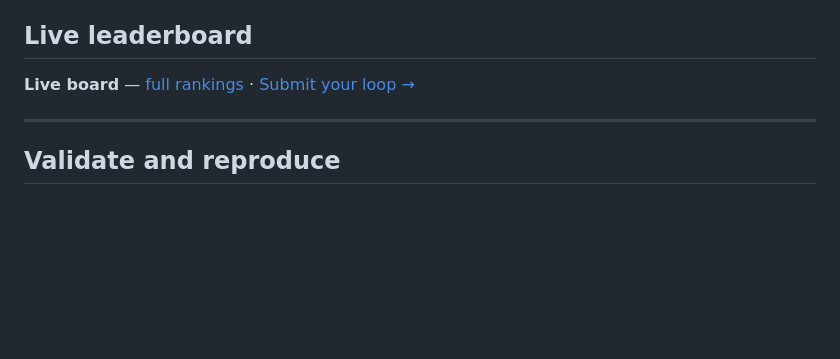
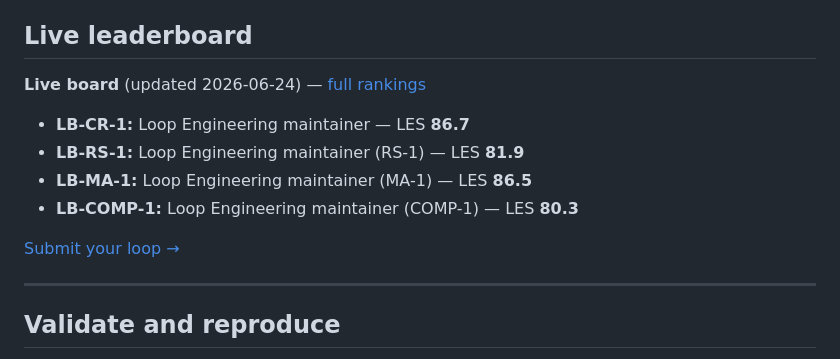
Before and after one commit to KanakMalpani/LoopBench, a Markdown page: README.md, the part around the change. GitHub-like rendering; blank space fills up the shorter version.

Commit message:
chore: render initial live leaderboard
Co-authored-by: Cursor <cursoragent@cursor.com>

```diff
--- a/README.md
+++ b/README.md
@@ -96,7 +96,14 @@ Five seeds per task. Details in [`tasks/`](tasks/).
 
 <!-- LEADERBOARD:START -->
 <!-- auto-generated; do not edit -->
-**Live board** — [full rankings](leaderboard/LIVE.md) · [Submit your loop →](https://github.com/KanakMalpani/Loop-Engineering/blob/main/contributions/LOOP_PLAYGROUND.md)
+**Live board** (updated 2026-06-24) — [full rankings](leaderboard/LIVE.md)
+
+- **LB-CR-1:** Loop Engineering maintainer — LES **86.7**
+- **LB-RS-1:** Loop Engineering maintainer (RS-1) — LES **81.9**
+- **LB-MA-1:** Loop Engineering maintainer (MA-1) — LES **86.5**
+- **LB-COMP-1:** Loop Engineering maintainer (COMP-1) — LES **80.3**
+
+[Submit your loop →](https://github.com/KanakMalpani/Loop-Engineering/blob/main/contributions/LOOP_PLAYGROUND.md)
 <!-- LEADERBOARD:END -->
 
 ---
```
Also changed, not shown: leaderboard/LIVE.md (added, +33 -0 lines).
